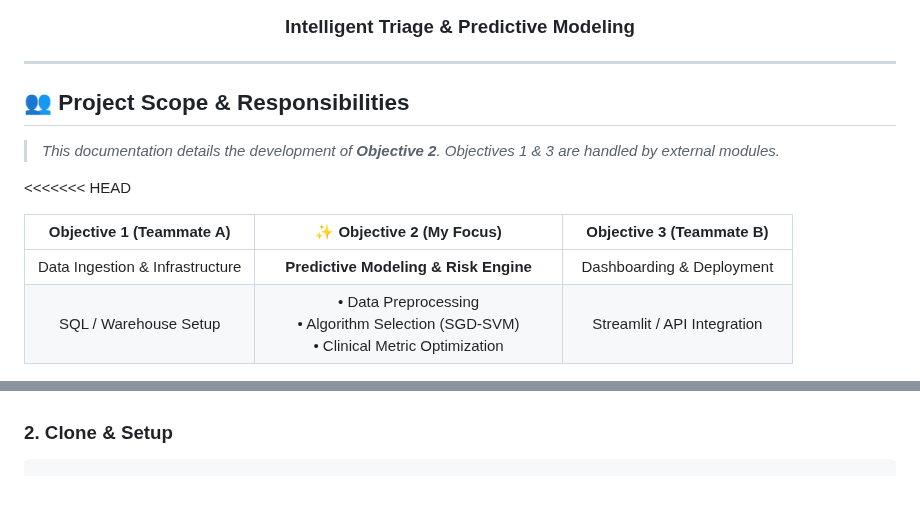
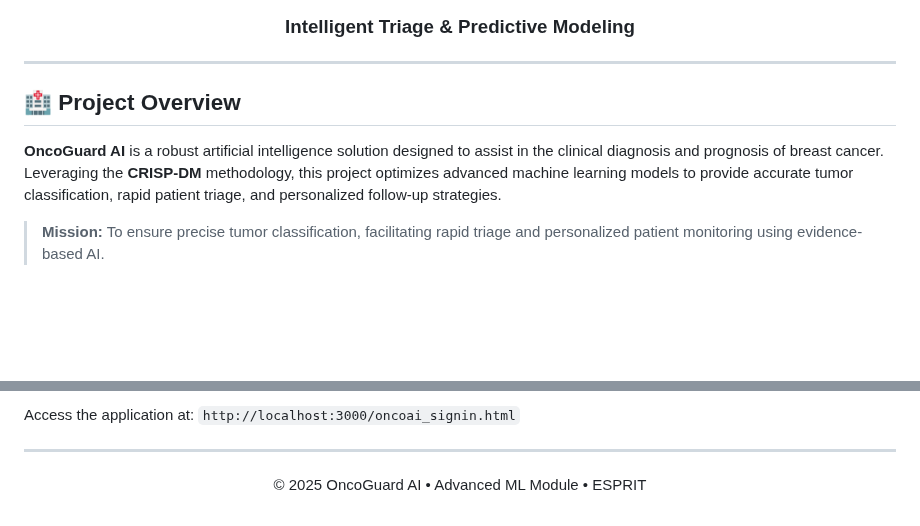
Before and after one commit to yasmineCH03/Breast_Cancer_Detection_ML_Project, a Markdown page: README.md, 2 parts joined by grey strips. Drawn GitHub-style; blank space fills up the shorter version.

````diff
--- a/README.md
+++ b/README.md
@@ -14,35 +14,9 @@
 
 ---
 
-## 👥 Project Scope & Responsibilities
-> *This documentation details the development of **Objective 2**. Objectives 1 & 3 are handled by external modules.*
+## 🏥 Project Overview
 
-<<<<<<< HEAD
-<table>
-  <thead>
-    <tr>
-      <th align="center" width="30%">Objective 1 (Teammate A)</th>
-      <th align="center" width="40%" style="background-color: #161b22; border-bottom: 3px solid #ff1493;">✨ Objective 2 (My Focus)</th>
-      <th align="center" width="30%">Objective 3 (Teammate B)</th>
-    </tr>
-  </thead>
-  <tbody>
-    <tr>
-      <td align="center">Data Ingestion & Infrastructure</td>
-      <td align="center" style="background-color: #0d1117;"><b>Predictive Modeling & Risk Engine</b></td>
-      <td align="center">Dashboarding & Deployment</td>
-    </tr>
-    <tr>
-      <td align="center" style="color: #777; font-size: 12px;">SQL / Warehouse Setup</td>
-      <td align="center" style="color: #ccc; font-size: 12px;">
-        • Data Preprocessing<br>
-        • Algorithm Selection (SGD-SVM)<br>
-        • Clinical Metric Optimization
-      </td>
-      <td align="center" style="color: #777; font-size: 12px;">Streamlit / API Integration</td>
-    </tr>
-  </tbody>
-</table>
+**OncoGuard AI** is a robust artificial intelligence solution designed to assist in the clinical diagnosis and prognosis of breast cancer. Leveraging the **CRISP-DM** methodology, this project optimizes advanced machine learning models to provide accurate tumor classification, rapid patient triage, and personalized follow-up strategies.
 
-<br>
+> **Mission:** To ensure precise tumor classification, facilitating rapid triage and personalized patient monitoring using evidence-based AI.
 
@@ -180,4 +101,7 @@ make run
+Access the application at: `http://localhost:3000/oncoai_signin.html`
+
+---
+
+<div align="center">
+    <p style="color: #888; font-size: 12px;">© 2025 OncoGuard AI • Advanced ML Module • ESPRIT</p>
 </div>
-
-### 2. Clone & Setup
-```bash
````
Also changed, not shown: other parts of README.md (+73 -126 lines).
